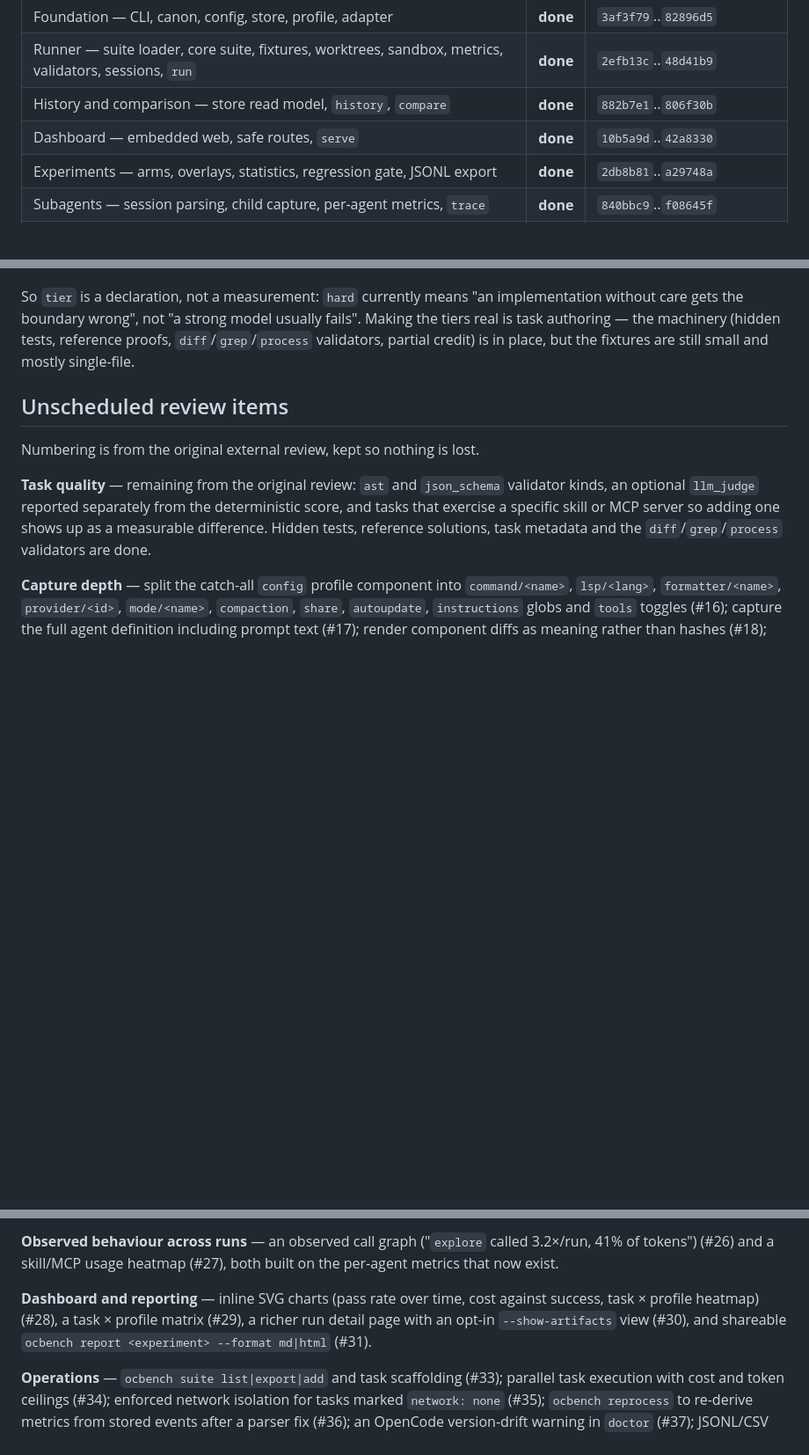
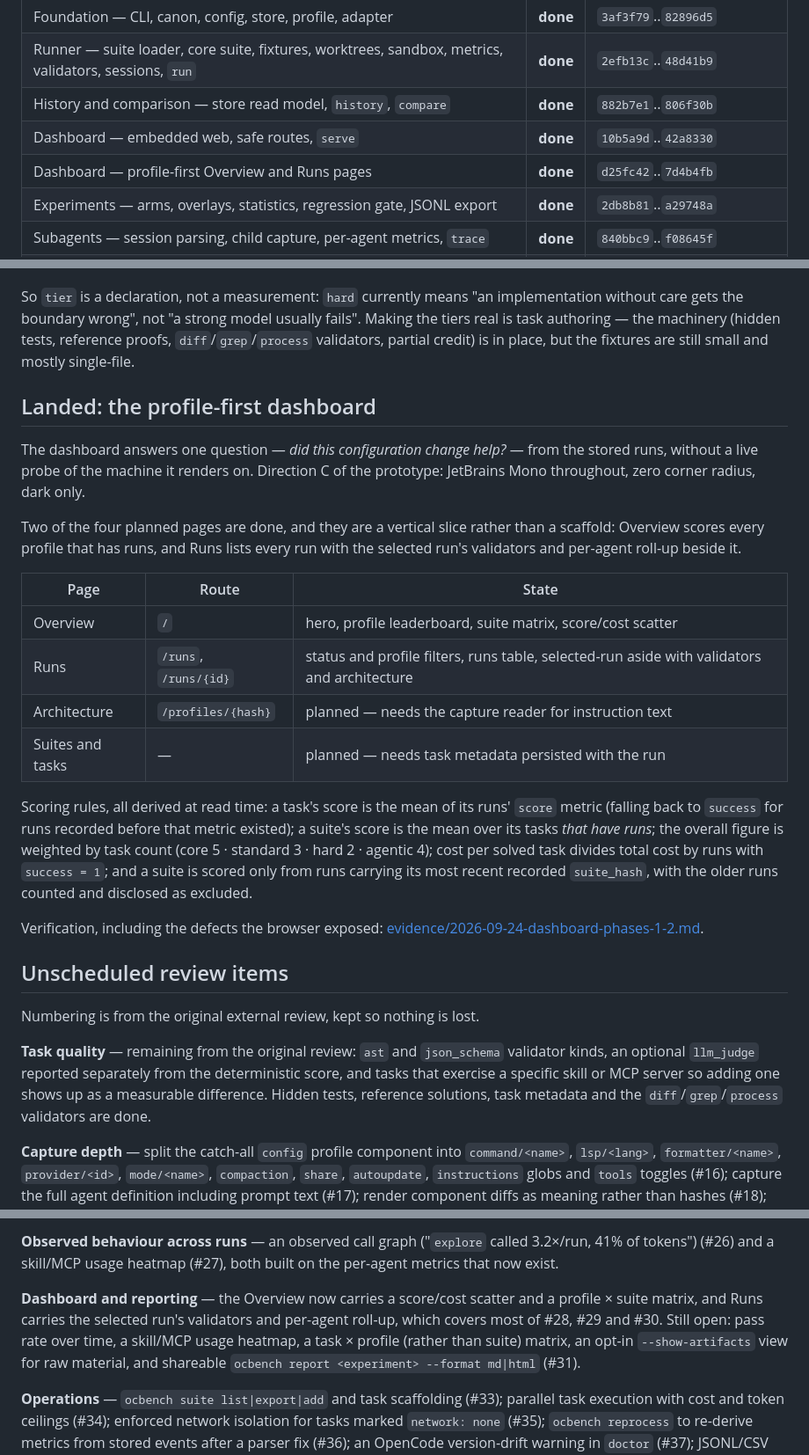
Before and after one commit to mblaauw/ocbench, a Markdown page: docs/roadmap.md, 3 parts joined by grey strips. Shown at 88% size. GitHub-like rendering; blank space fills up the shorter version.

```diff
--- a/docs/roadmap.md
+++ b/docs/roadmap.md
@@ -12,6 +12,7 @@ What is done, what is next, and what is still unscheduled. The binding design is
 | Runner — suite loader, core suite, fixtures, worktrees, sandbox, metrics, validators, sessions, `run` | **done** | `2efb13c`..`48d41b9` |
 | History and comparison — store read model, `history`, `compare` | **done** | `882b7e1`..`806f30b` |
 | Dashboard — embedded web, safe routes, `serve` | **done** | `10b5a9d`..`42a8330` |
+| Dashboard — profile-first Overview and Runs pages | **done** | `d25fc42`..`7d4b4fb` |
 | Experiments — arms, overlays, statistics, regression gate, JSONL export | **done** | `2db8b81`..`a29748a` |
 | Subagents — session parsing, child capture, per-agent metrics, `trace` | **done** | `840bbc9`..`f08645f` |
 | Task infrastructure — metadata, hidden tests, references, new validators | **done** | `acf0f83`..`6472c50` |
@@ -77,6 +78,34 @@ usually fails". Making the tiers real is task authoring — the machinery
 (hidden tests, reference proofs, `diff`/`grep`/`process` validators, partial
 credit) is in place, but the fixtures are still small and mostly single-file.
 
+## Landed: the profile-first dashboard
+
+The dashboard answers one question — *did this configuration change help?* — from
+the stored runs, without a live probe of the machine it renders on. Direction C
+of the prototype: JetBrains Mono throughout, zero corner radius, dark only.
+
+Two of the four planned pages are done, and they are a vertical slice rather than
+a scaffold: Overview scores every profile that has runs, and Runs lists every run
+with the selected run's validators and per-agent roll-up beside it.
+
+| Page | Route | State |
+|---|---|---|
+| Overview | `/` | hero, profile leaderboard, suite matrix, score/cost scatter |
+| Runs | `/runs`, `/runs/{id}` | status and profile filters, runs table, selected-run aside with validators and architecture |
+| Architecture | `/profiles/{hash}` | planned — needs the capture reader for instruction text |
+| Suites and tasks | — | planned — needs task metadata persisted with the run |
+
+Scoring rules, all derived at read time: a task's score is the mean of its runs'
+`score` metric (falling back to `success` for runs recorded before that metric
+existed); a suite's score is the mean over its tasks *that have runs*; the
+overall figure is weighted by task count (core 5 · standard 3 · hard 2 · agentic
+4); cost per solved task divides total cost by runs with `success = 1`; and a
+suite is scored only from runs carrying its most recent recorded `suite_hash`,
+with the older runs counted and disclosed as excluded.
+
+Verification, including the defects the browser exposed:
+[evidence/2026-09-24-dashboard-phases-1-2.md](evidence/2026-09-24-dashboard-phases-1-2.md).
+
 ## Unscheduled review items
 
 Numbering is from the original external review, kept so nothing is lost.
@@ -105,10 +134,12 @@ diff between two profiles (#23), served at `/profiles/{hash}/graph` and as
 3.2×/run, 41% of tokens") (#26) and a skill/MCP usage heatmap (#27), both built
 on the per-agent metrics that now exist.
 
-**Dashboard and reporting** — inline SVG charts (pass rate over time, cost
-against success, task × profile heatmap) (#28), a task × profile matrix (#29), a
-richer run detail page with an opt-in `--show-artifacts` view (#30), and
-shareable `ocbench report <experiment> --format md|html` (#31).
+**Dashboard and reporting** — the Overview now carries a score/cost scatter and
+a profile × suite matrix, and Runs carries the selected run's validators and
+per-agent roll-up, which covers most of #28, #29 and #30. Still open: pass rate
+over time, a skill/MCP usage heatmap, a task × profile (rather than suite)
+matrix, an opt-in `--show-artifacts` view for raw material, and shareable
+`ocbench report <experiment> --format md|html` (#31).
 
 **Operations** — `ocbench suite list|export|add` and task scaffolding (#33);
 parallel task execution with cost and token ceilings (#34); enforced network
```
Also changed, not shown: other parts of docs/roadmap.md (+7 -2 lines), docs/decisions.md (+42 -0 lines), docs/evidence/2026-09-24-dashboard-phases-1-2.md (added, +81 -0 lines).
